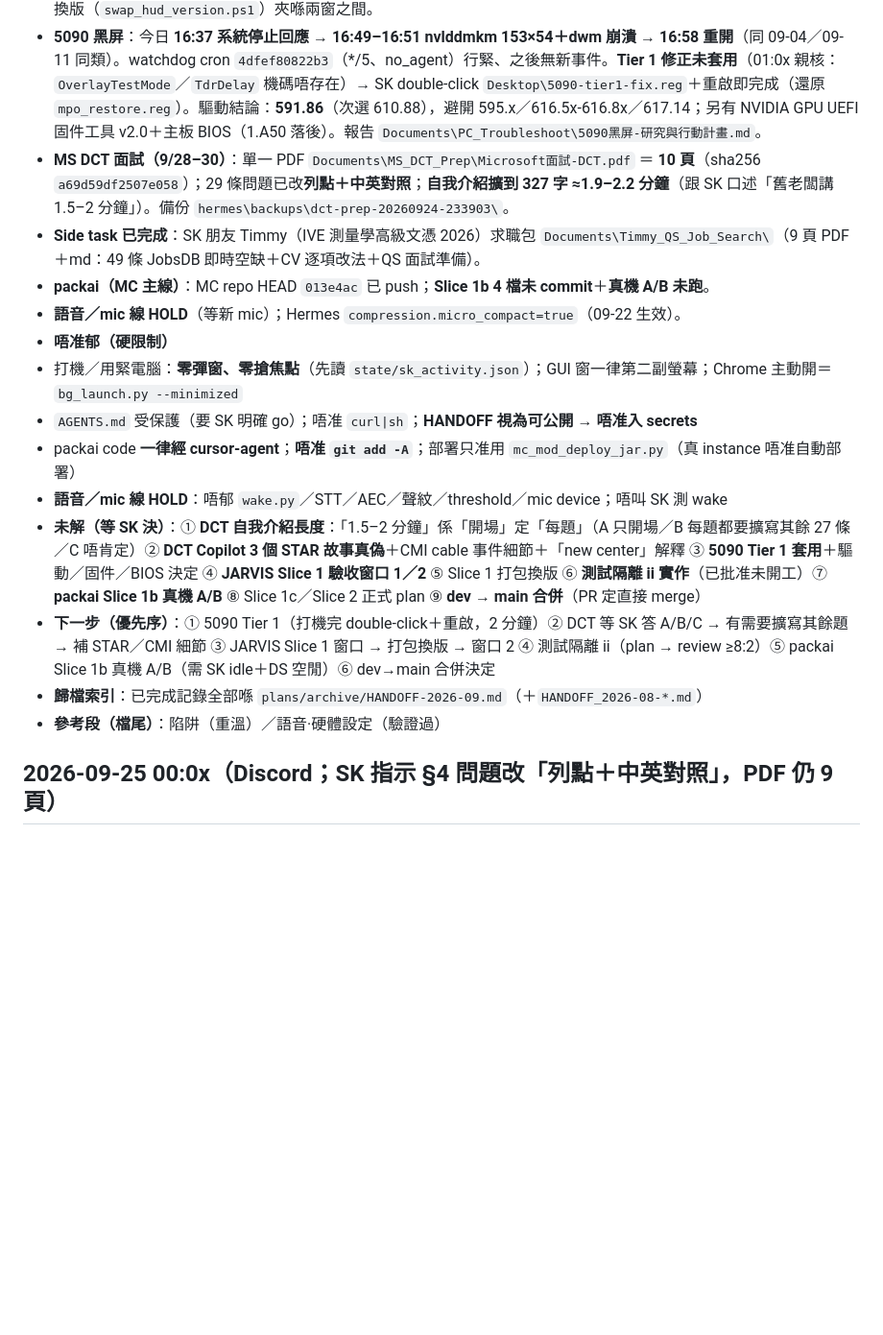
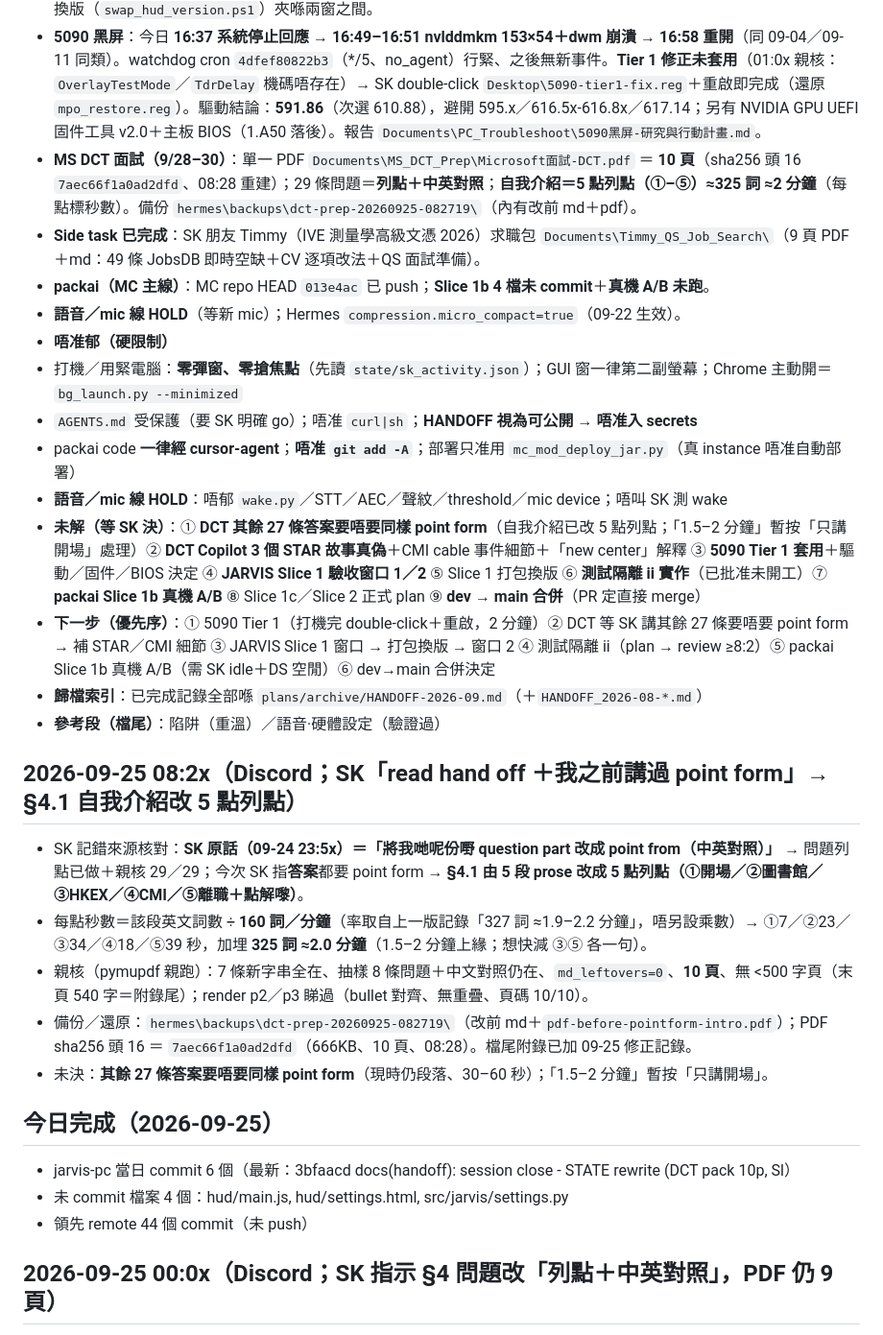
Before and after one commit to skps00/jarvis-pc, a Markdown page: .hermes/plans/HANDOFF.md, the part around the change. Shown at 96% size. Drawn GitHub-style; blank space fills up the shorter version.

Commit message:
docs(handoff): DCT intro rewritten as 5-point point form (325 words approx 2 min); questions already bilingual bullets

```diff
--- a/.hermes/plans/HANDOFF.md
+++ b/.hermes/plans/HANDOFF.md
@@ -10,7 +10,7 @@
  - ⚠️ **一個 app 正常有 4 個同名「JARVIS ONE」進程**（主 9192／GPU 10168／網絡 33088／renderer 35880；portable 解壓到 `%TEMP%`，外層係 `JARVIS-ONE-0.4.13.exe`）→ 唔係重複開 app，**唔好 kill 主進程**（會連 HUD＋側車一齊死）。
  - **Slice 1（側車重啟循環修復）＝ code 寫好、自驗過、未 commit、未換版**：4 檔＝`src/jarvis/shell_app.py`／`hud/main.js`／`src/jarvis/settings.py`／`hud/settings.html`。還原＝`git checkout -- <4 檔>`；patch 存底 `%LOCALAPPDATA%\hermes\backups\jarvis-sidecar-slice1-uncommitted-20260923.patch`。**等 SK 揀驗收窗口**（窗口 1＝開 HUD 15–20 分鐘，驗 #1–#4／#6／#7／#10＋U1／U2；窗口 2＝HUD 關 ≥35 分鐘，驗 #8／#9＋`OFF` 情境）；打包換版（`swap_hud_version.ps1`）夾喺兩窗之間。
  - **5090 黑屏**：今日 **16:37 系統停止回應 → 16:49–16:51 nvlddmkm 153×54＋dwm 崩潰 → 16:58 重開**（同 09-04／09-11 同類）。watchdog cron `4dfef80822b3`（*/5、no_agent）行緊、之後無新事件。**Tier 1 修正未套用**（01:0x 親核：`OverlayTestMode`／`TdrDelay` 機碼唔存在）→ SK double-click `Desktop\5090-tier1-fix.reg`＋重啟即完成（還原 `mpo_restore.reg`）。驅動結論：**591.86**（次選 610.88），避開 595.x／616.5x-616.8x／617.14；另有 NVIDIA GPU UEFI 固件工具 v2.0＋主板 BIOS（1.A50 落後）。報告 `Documents\PC_Troubleshoot\5090黑屏-研究與行動計畫.md`。
- - **MS DCT 面試（9/28–30）**：單一 PDF `Documents\MS_DCT_Prep\Microsoft面試-DCT.pdf` ＝ **10 頁**（sha256 `a69d59df2507e058`）；29 條問題已改**列點＋中英對照**；**自我介紹擴到 327 字 ≈1.9–2.2 分鐘**（跟 SK 口述「舊老闆講 1.5–2 分鐘」）。備份 `hermes\backups\dct-prep-20260924-233903\`。
+ - **MS DCT 面試（9/28–30）**：單一 PDF `Documents\MS_DCT_Prep\Microsoft面試-DCT.pdf` ＝ **10 頁**（sha256 頭 16 `7aec66f1a0ad2dfd`、08:28 重建）；29 條問題＝**列點＋中英對照**；**自我介紹＝5 點列點（①–⑤）≈325 詞 ≈2 分鐘**（每點標秒數）。備份 `hermes\backups\dct-prep-20260925-082719\`（內有改前 md＋pdf）。
  - **Side task 已完成**：SK 朋友 Timmy（IVE 測量學高級文憑 2026）求職包 `Documents\Timmy_QS_Job_Search\`（9 頁 PDF＋md：49 條 JobsDB 即時空缺＋CV 逐項改法＋QS 面試準備）。
  - **packai（MC 主線）**：MC repo HEAD `013e4ac` 已 push；**Slice 1b 4 檔未 commit**＋**真機 A/B 未跑**。
  - **語音／mic 線 HOLD**（等新 mic）；Hermes `compression.micro_compact=true`（09-22 生效）。
@@ -19,11 +19,23 @@
  - `AGENTS.md` 受保護（要 SK 明確 go）；唔准 `curl|sh`；**HANDOFF 視為可公開 → 唔准入 secrets**
  - packai code **一律經 cursor-agent**；**唔准 `git add -A`**；部署只准用 `mc_mod_deploy_jar.py`（真 instance 唔准自動部署）
  - **語音／mic 線 HOLD**：唔郁 `wake.py`／STT／AEC／聲紋／threshold／mic device；唔叫 SK 測 wake
-- **未解（等 SK 決）**：① **DCT 自我介紹長度**：「1.5–2 分鐘」係「開場」定「每題」（A 只開場／B 每題都要擴寫其餘 27 條／C 唔肯定）② **DCT Copilot 3 個 STAR 故事真偽**＋CMI cable 事件細節＋「new center」解釋 ③ **5090 Tier 1 套用**＋驅動／固件／BIOS 決定 ④ **JARVIS Slice 1 驗收窗口 1／2** ⑤ Slice 1 打包換版 ⑥ **測試隔離 ii 實作**（已批准未開工）⑦ **packai Slice 1b 真機 A/B** ⑧ Slice 1c／Slice 2 正式 plan ⑨ **dev → main 合併**（PR 定直接 merge）
-- **下一步（優先序）**：① 5090 Tier 1（打機完 double-click＋重啟，2 分鐘）② DCT 等 SK 答 A/B/C → 有需要擴寫其餘題 → 補 STAR／CMI 細節 ③ JARVIS Slice 1 窗口 → 打包換版 → 窗口 2 ④ 測試隔離 ii（plan → review ≥8:2）⑤ packai Slice 1b 真機 A/B（需 SK idle＋DS 空閒）⑥ dev→main 合併決定
+- **未解（等 SK 決）**：① **DCT 其餘 27 條答案要唔要同樣 point form**（自我介紹已改 5 點列點；「1.5–2 分鐘」暫按「只講開場」處理）② **DCT Copilot 3 個 STAR 故事真偽**＋CMI cable 事件細節＋「new center」解釋 ③ **5090 Tier 1 套用**＋驅動／固件／BIOS 決定 ④ **JARVIS Slice 1 驗收窗口 1／2** ⑤ Slice 1 打包換版 ⑥ **測試隔離 ii 實作**（已批准未開工）⑦ **packai Slice 1b 真機 A/B** ⑧ Slice 1c／Slice 2 正式 plan ⑨ **dev → main 合併**（PR 定直接 merge）
+- **下一步（優先序）**：① 5090 Tier 1（打機完 double-click＋重啟，2 分鐘）② DCT 等 SK 講其餘 27 條要唔要 point form → 補 STAR／CMI 細節 ③ JARVIS Slice 1 窗口 → 打包換版 → 窗口 2 ④ 測試隔離 ii（plan → review ≥8:2）⑤ packai Slice 1b 真機 A/B（需 SK idle＋DS 空閒）⑥ dev→main 合併決定
 - **歸檔索引**：已完成記錄全部喺 `plans/archive/HANDOFF-2026-09.md`（＋`HANDOFF_2026-08-*.md`）
 - **參考段（檔尾）**：陷阱（重溫）／語音·硬體設定（驗證過）
 <!-- STATE:END -->
+
+## 2026-09-25 08:2x（Discord；SK「read hand off ＋我之前講過 point form」→ §4.1 自我介紹改 5 點列點）
+- SK 記錯來源核對：**SK 原話（09-24 23:5x）＝「將我哋呢份嘢 question part 改成 point from（中英對照）」** → 問題列點已做＋親核 29／29；今次 SK 指**答案**都要 point form → **§4.1 由 5 段 prose 改成 5 點列點（①開場／②圖書館／③HKEX／④CMI／⑤離職＋點解嚟）**。
+- 每點秒數＝該段英文詞數 ÷ **160 詞／分鐘**（率取自上一版記錄「327 詞 ≈1.9–2.2 分鐘」，唔另設乘數）→ ①7／②23／③34／④18／⑤39 秒，加埋 **325 詞 ≈2.0 分鐘**（1.5–2 分鐘上緣；想快減 ③⑤ 各一句）。
+- 親核（pymupdf 親跑）：7 條新字串全在、抽樣 8 條問題＋中文對照仍在、`md_leftovers=0`、**10 頁**、無 <500 字頁（末頁 540 字＝附錄尾）；render p2／p3 睇過（bullet 對齊、無重疊、頁碼 10/10）。
+- 備份／還原：`hermes\backups\dct-prep-20260925-082719\`（改前 md＋`pdf-before-pointform-intro.pdf`）；PDF sha256 頭 16 ＝ `7aec66f1a0ad2dfd`（666KB、10 頁、08:28）。檔尾附錄已加 09-25 修正記錄。
+- 未決：**其餘 27 條答案要唔要同樣 point form**（現時仍段落、30–60 秒）；「1.5–2 分鐘」暫按「只講開場」。
+
+## 今日完成（2026-09-25）
+- jarvis-pc 當日 commit 6 個（最新：3bfaacd docs(handoff): session close - STATE rewrite (DCT pack 10p, Sl）
+- 未 commit 檔案 4 個：hud/main.js, hud/settings.html, src/jarvis/settings.py
+- 領先 remote 44 個 commit（未 push）
 
 ## 2026-09-25 00:0x（Discord；SK 指示 §4 問題改「列點＋中英對照」，PDF 仍 9 頁）
 - SK 指示：§4 **問題部分**改成**列點（point form）＋中英對照**，答案唔動。實作：29 條問題由 `### 英文問句` 改成 `- **English?**｜中文`（中文我逐條寫，非機器直譯）＋§4.6 兩條反問同樣處理＋頂部「點用」加一句說明。
```
